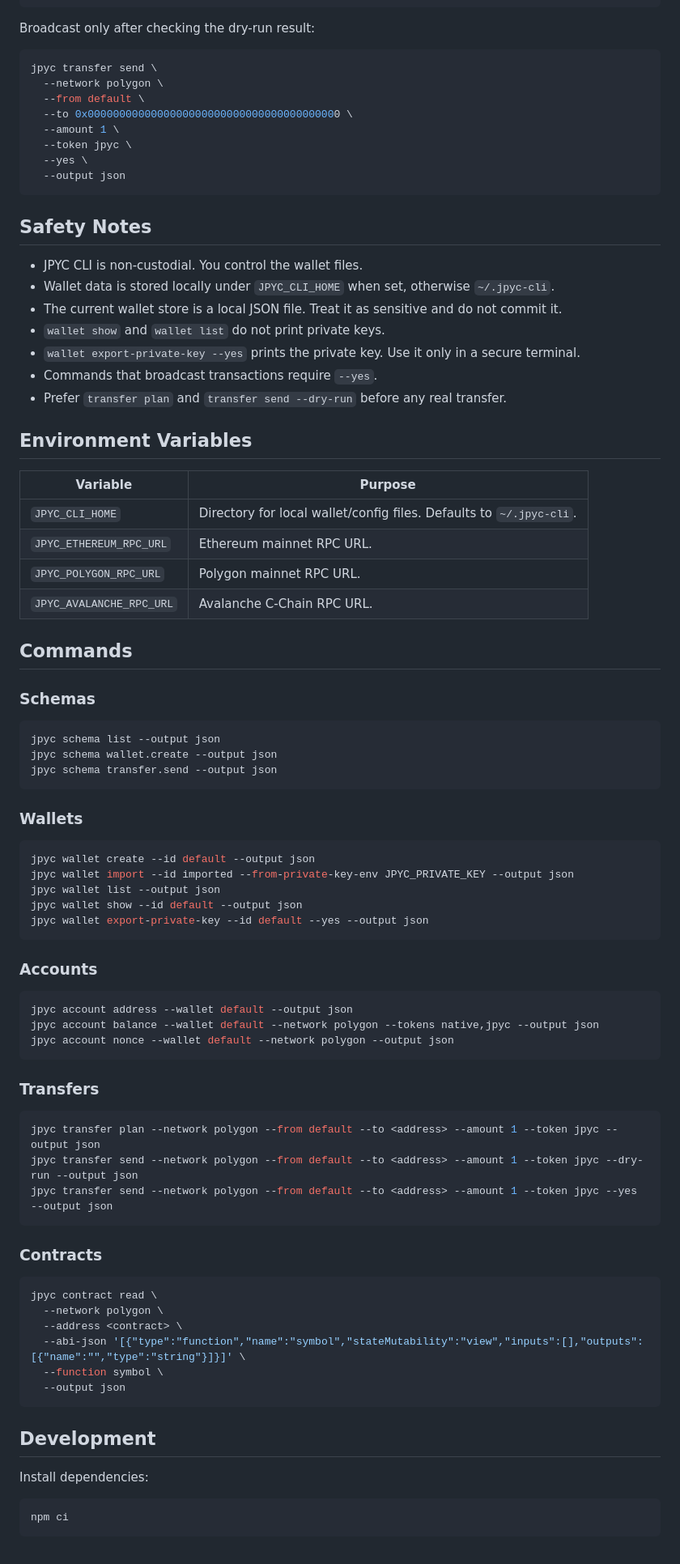
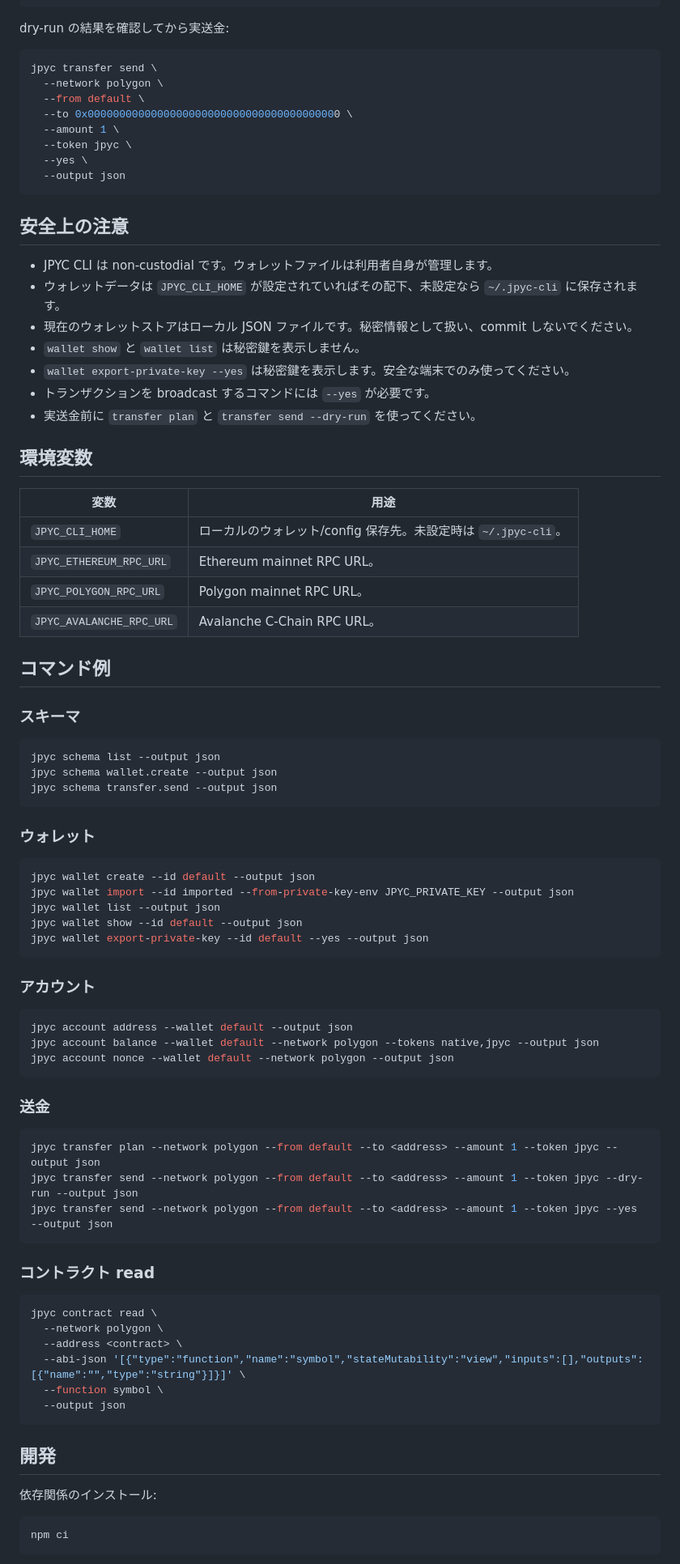
Before and after one commit to yourbright-jp/jpyc-cli, a Markdown page: README.md, the part around one of its changes. Shown at 81% size. Drawn GitHub-style.

````diff
--- a/README.md
+++ b/README.md
@@ -100,7 +100,7 @@ jpyc transfer send \
   --output json
 ```
 
-Broadcast only after checking the dry-run result:
+dry-run の結果を確認してから実送金:
 
 ```bash
 jpyc transfer send \
@@ -113,28 +113,28 @@ jpyc transfer send \
   --output json
 ```
 
-## Safety Notes
+## 安全上の注意
 
-- JPYC CLI is non-custodial. You control the wallet files.
-- Wallet data is stored locally under `JPYC_CLI_HOME` when set, otherwise `~/.jpyc-cli`.
-- The current wallet store is a local JSON file. Treat it as sensitive and do not commit it.
-- `wallet show` and `wallet list` do not print private keys.
-- `wallet export-private-key --yes` prints the private key. Use it only in a secure terminal.
-- Commands that broadcast transactions require `--yes`.
-- Prefer `transfer plan` and `transfer send --dry-run` before any real transfer.
+- JPYC CLI は non-custodial です。ウォレットファイルは利用者自身が管理します。
+- ウォレットデータは `JPYC_CLI_HOME` が設定されていればその配下、未設定なら `~/.jpyc-cli` に保存されます。
+- 現在のウォレットストアはローカル JSON ファイルです。秘密情報として扱い、commit しないでください。
+- `wallet show` と `wallet list` は秘密鍵を表示しません。
+- `wallet export-private-key --yes` は秘密鍵を表示します。安全な端末でのみ使ってください。
+- トランザクションを broadcast するコマンドには `--yes` が必要です。
+- 実送金前に `transfer plan` と `transfer send --dry-run` を使ってください。
 
-## Environment Variables
+## 環境変数
 
-| Variable | Purpose |
+| 変数 | 用途 |
 | --- | --- |
-| `JPYC_CLI_HOME` | Directory for local wallet/config files. Defaults to `~/.jpyc-cli`. |
-| `JPYC_ETHEREUM_RPC_URL` | Ethereum mainnet RPC URL. |
-| `JPYC_POLYGON_RPC_URL` | Polygon mainnet RPC URL. |
-| `JPYC_AVALANCHE_RPC_URL` | Avalanche C-Chain RPC URL. |
+| `JPYC_CLI_HOME` | ローカルのウォレット/config 保存先。未設定時は `~/.jpyc-cli`。 |
+| `JPYC_ETHEREUM_RPC_URL` | Ethereum mainnet RPC URL。 |
+| `JPYC_POLYGON_RPC_URL` | Polygon mainnet RPC URL。 |
+| `JPYC_AVALANCHE_RPC_URL` | Avalanche C-Chain RPC URL。 |
 
-## Commands
+## コマンド例
 
-### Schemas
+### スキーマ
 
 ```bash
 jpyc schema list --output json
@@ -142,7 +142,7 @@ jpyc schema wallet.create --output json
 jpyc schema transfer.send --output json
 ```
 
-### Wallets
+### ウォレット
 
 ```bash
 jpyc wallet create --id default --output json
@@ -152,7 +152,7 @@ jpyc wallet show --id default --output json
 jpyc wallet export-private-key --id default --yes --output json
 ```
 
-### Accounts
+### アカウント
 
 ```bash
 jpyc account address --wallet default --output json
@@ -160,7 +160,7 @@ jpyc account balance --wallet default --network polygon --tokens native,jpyc --o
 jpyc account nonce --wallet default --network polygon --output json
 ```
 
-### Transfers
+### 送金
 
 ```bash
 jpyc transfer plan --network polygon --from default --to <address> --amount 1 --token jpyc --output json
@@ -168,7 +168,7 @@ jpyc transfer send --network polygon --from default --to <address> --amount 1 --
 jpyc transfer send --network polygon --from default --to <address> --amount 1 --token jpyc --yes --output json
 ```
 
-### Contracts
+### コントラクト read
 
 ```bash
 jpyc contract read \
@@ -179,9 +179,9 @@ jpyc contract read \
   --output json
 ```
 
-## Development
+## 開発
 
-Install dependencies:
+依存関係のインストール:
 
 ```bash
 npm ci
````
Also changed, not shown: other parts of README.md (+29 -29 lines).
